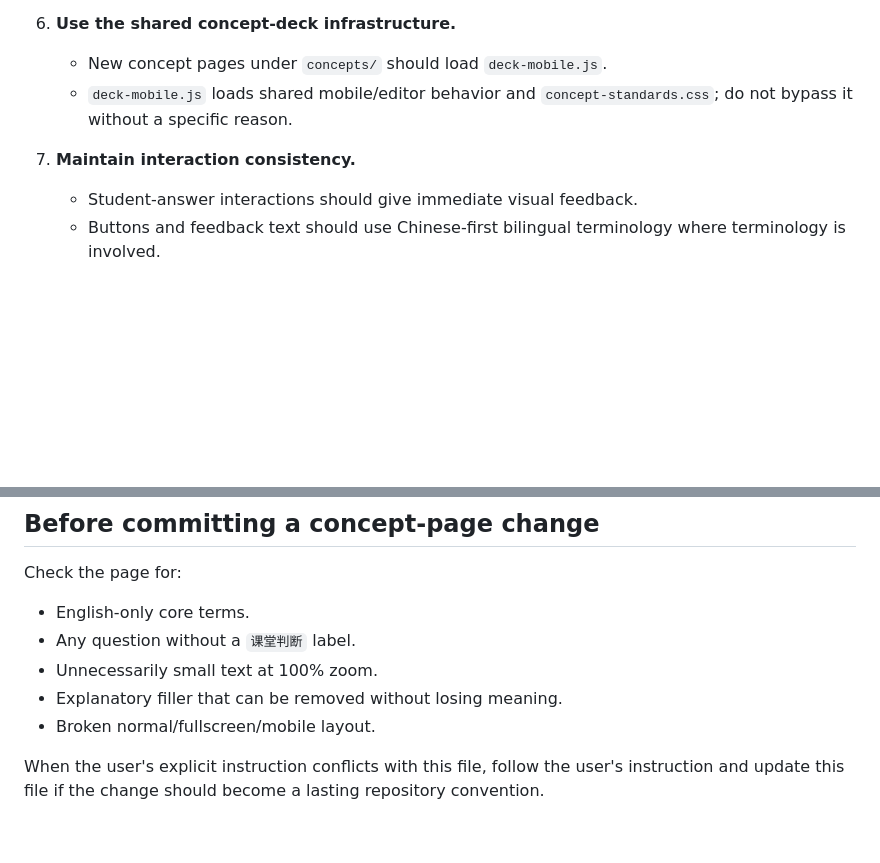
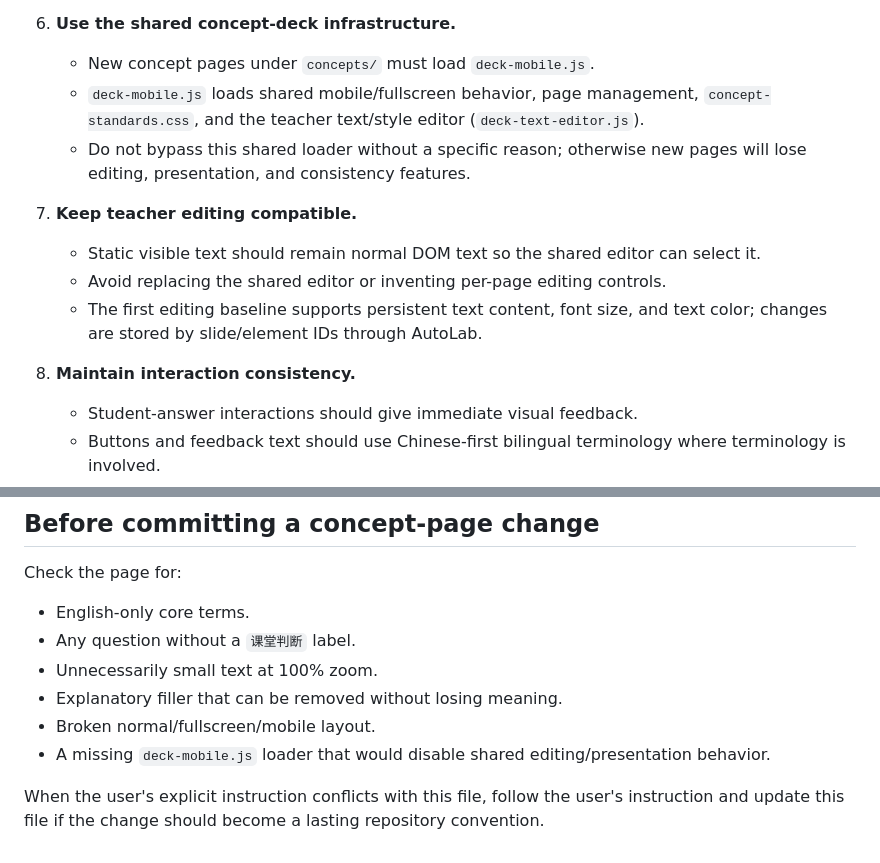
Before and after one commit to PioneerX-DataMining/DM001-course-hub, a Markdown page: AGENTS.md, 2 parts joined by grey strips. Rendered like a GitHub page; blank space fills up the shorter version.

Commit message:
Document shared concept deck editor requirement

```diff
--- a/AGENTS.md
+++ b/AGENTS.md
@@ -34,10 +34,16 @@ DM001 is a concept-first Data Mining course. The concept pages are classroom pre
    - Avoid dense prose and documentation-style paragraphs.
 
 6. **Use the shared concept-deck infrastructure.**
-   - New concept pages under `concepts/` should load `deck-mobile.js`.
-   - `deck-mobile.js` loads shared mobile/editor behavior and `concept-standards.css`; do not bypass it without a specific reason.
+   - New concept pages under `concepts/` must load `deck-mobile.js`.
+   - `deck-mobile.js` loads shared mobile/fullscreen behavior, page management, `concept-standards.css`, and the teacher text/style editor (`deck-text-editor.js`).
+   - Do not bypass this shared loader without a specific reason; otherwise new pages will lose editing, presentation, and consistency features.
 
-7. **Maintain interaction consistency.**
+7. **Keep teacher editing compatible.**
+   - Static visible text should remain normal DOM text so the shared editor can select it.
+   - Avoid replacing the shared editor or inventing per-page editing controls.
+   - The first editing baseline supports persistent text content, font size, and text color; changes are stored by slide/element IDs through AutoLab.
+
+8. **Maintain interaction consistency.**
    - Student-answer interactions should give immediate visual feedback.
    - Buttons and feedback text should use Chinese-first bilingual terminology where terminology is involved.
    - Fullscreen navigation and mobile behavior must continue to work.
@@ -50,5 +56,6 @@ Check the page for:
 - Unnecessarily small text at 100% zoom.
 - Explanatory filler that can be removed without losing meaning.
 - Broken normal/fullscreen/mobile layout.
+- A missing `deck-mobile.js` loader that would disable shared editing/presentation behavior.
 
 When the user's explicit instruction conflicts with this file, follow the user's instruction and update this file if the change should become a lasting repository convention.
```
